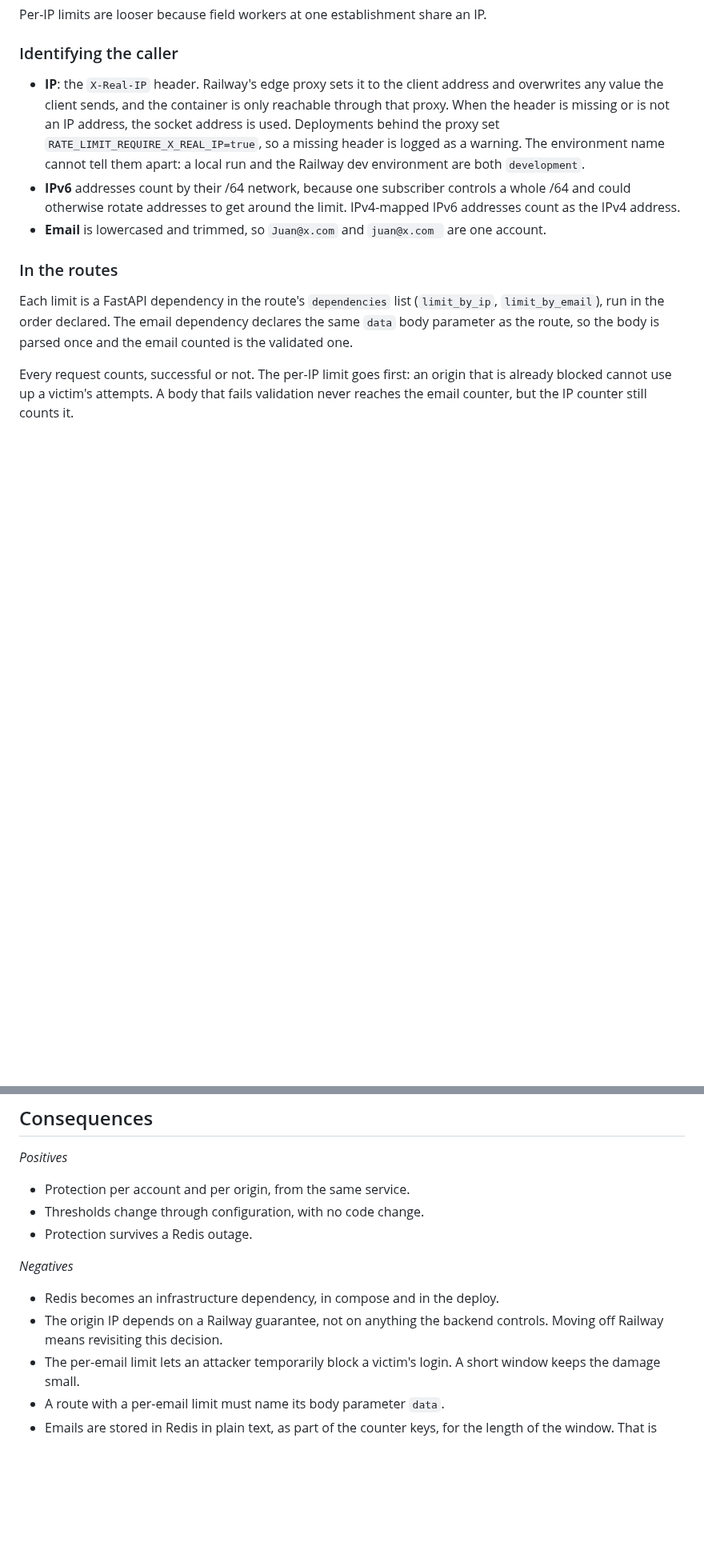
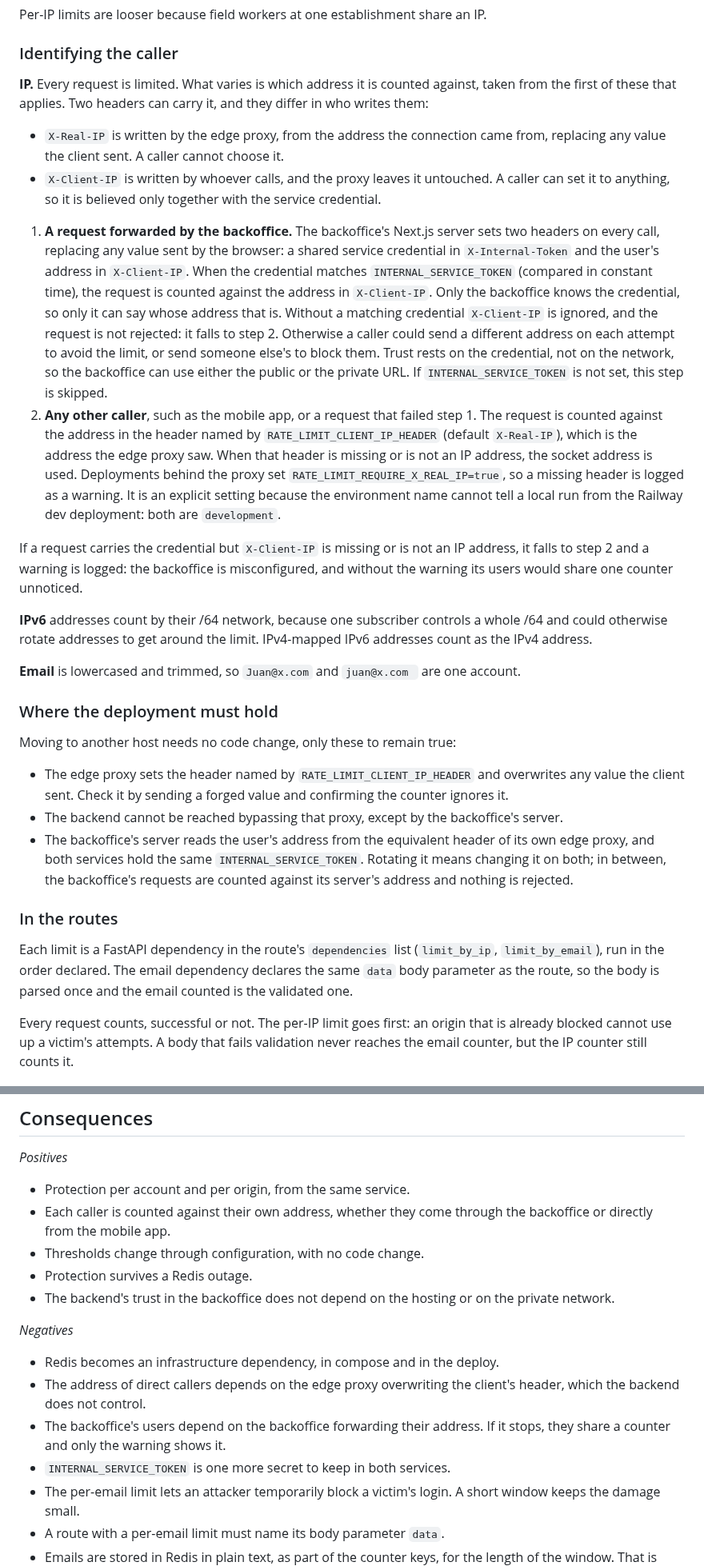
Before and after one commit to IngenieriaParaLaAlimentacion/backend, a Markdown page: docs/adr/0019-auth-rate-limiting.md, 2 parts joined by grey strips. Shown at 80% size. GitHub-like rendering; blank space fills up the shorter version.

Commit message:
docs: update rate limiting adr with new implementation

```diff
--- a/docs/adr/0019-auth-rate-limiting.md
+++ b/docs/adr/0019-auth-rate-limiting.md
@@ -65,16 +75,53 @@ Per-IP limits are looser because field workers at one establishment share an IP.
 
 ### Identifying the caller
 
-- **IP**: the `X-Real-IP` header. Railway's edge proxy sets it to the client address and overwrites
-  any value the client sends, and the container is only reachable through that proxy. When the
-  header is missing or is not an IP address, the socket address is used. Deployments behind the
-  proxy set `RATE_LIMIT_REQUIRE_X_REAL_IP=true`, so a missing header is logged as a warning. The
-  environment name cannot tell them apart: a local run and the Railway dev environment are both
-  `development`.
-- **IPv6** addresses count by their /64 network, because one subscriber controls a whole /64 and
-  could otherwise rotate addresses to get around the limit. IPv4-mapped IPv6 addresses count as
-  the IPv4 address.
-- **Email** is lowercased and trimmed, so `Juan@x.com` and `juan@x.com ` are one account.
+**IP.** Every request is limited. What varies is which address it is counted against, taken from
+the first of these that applies. Two headers can carry it, and they differ in who writes them:
+
+- `X-Real-IP` is written by the edge proxy, from the address the connection came from, replacing
+  any value the client sent. A caller cannot choose it.
+- `X-Client-IP` is written by whoever calls, and the proxy leaves it untouched. A caller can set it
+  to anything, so it is believed only together with the service credential.
+
+1. **A request forwarded by the backoffice.** The backoffice's Next.js server sets two headers on
+   every call, replacing any value sent by the browser: a shared service credential in
+   `X-Internal-Token` and the user's address in `X-Client-IP`. When the credential matches
+   `INTERNAL_SERVICE_TOKEN` (compared in constant time), the request is counted against the address
+   in `X-Client-IP`. Only the backoffice knows the credential, so only it can say whose address that
+   is. Without a matching credential `X-Client-IP` is ignored, and the request is not rejected: it
+   falls to step 2. Otherwise a caller could send a different address on each attempt to avoid the
+   limit, or send someone else's to block them. Trust rests on the credential, not on the network,
+   so the backoffice can use either the public or the private URL. If `INTERNAL_SERVICE_TOKEN` is
+   not set, this step is skipped.
+2. **Any other caller**, such as the mobile app, or a request that failed step 1. The request is
+   counted against the address in the header named by `RATE_LIMIT_CLIENT_IP_HEADER` (default
+   `X-Real-IP`), which is the address the edge proxy saw. When that header is missing or is not an
+   IP address, the socket address is used. Deployments behind the proxy set
+   `RATE_LIMIT_REQUIRE_X_REAL_IP=true`, so a missing header is logged as a warning. It is an
+   explicit setting because the environment name cannot tell a local run from the Railway dev
+   deployment: both are `development`.
+
+If a request carries the credential but `X-Client-IP` is missing or is not an IP address, it falls
+to step 2 and a warning is logged: the backoffice is misconfigured, and without the warning its
+users would share one counter unnoticed.
+
+**IPv6** addresses count by their /64 network, because one subscriber controls a whole /64 and
+could otherwise rotate addresses to get around the limit. IPv4-mapped IPv6 addresses count as the
+IPv4 address.
+
+**Email** is lowercased and trimmed, so `Juan@x.com` and `juan@x.com ` are one account.
+
+### Where the deployment must hold
+
+Moving to another host needs no code change, only these to remain true:
+
+- The edge proxy sets the header named by `RATE_LIMIT_CLIENT_IP_HEADER` and overwrites any value
+  the client sent. Check it by sending a forged value and confirming the counter ignores it.
+- The backend cannot be reached bypassing that proxy, except by the backoffice's server.
+- The backoffice's server reads the user's address from the equivalent header of its own edge
+  proxy, and both services hold the same `INTERNAL_SERVICE_TOKEN`. Rotating it means changing it
+  on both; in between, the backoffice's requests are counted against its server's address and
+  nothing is rejected.
 
 ### In the routes
 
@@ -110,14 +157,20 @@ its own and the effective limit becomes N times the configured one; this has to
 *Positives*
 
 - Protection per account and per origin, from the same service.
+- Each caller is counted against their own address, whether they come through the backoffice or
+  directly from the mobile app.
 - Thresholds change through configuration, with no code change.
 - Protection survives a Redis outage.
+- The backend's trust in the backoffice does not depend on the hosting or on the private network.
 
 *Negatives*
 
 - Redis becomes an infrastructure dependency, in compose and in the deploy.
-- The origin IP depends on a Railway guarantee, not on anything the backend controls. Moving off
-  Railway means revisiting this decision.
+- The address of direct callers depends on the edge proxy overwriting the client's header, which the
+  backend does not control.
+- The backoffice's users depend on the backoffice forwarding their address. If it stops, they share
+  a counter and only the warning shows it.
+- `INTERNAL_SERVICE_TOKEN` is one more secret to keep in both services.
 - The per-email limit lets an attacker temporarily block a victim's login. A short window keeps the
   damage small.
 - A route with a per-email limit must name its body parameter `data`.
```
Also changed, not shown: other parts of docs/adr/0019-auth-rate-limiting.md (+24 -3 lines).
